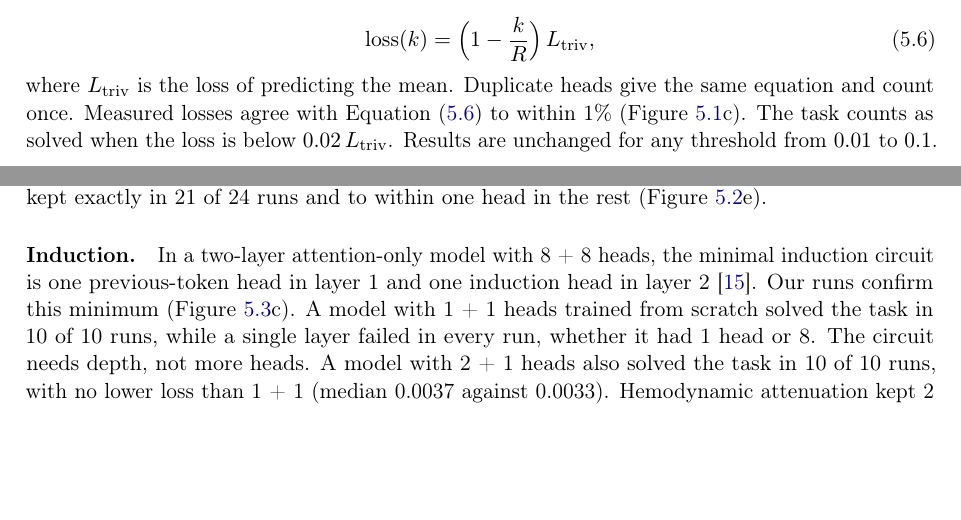
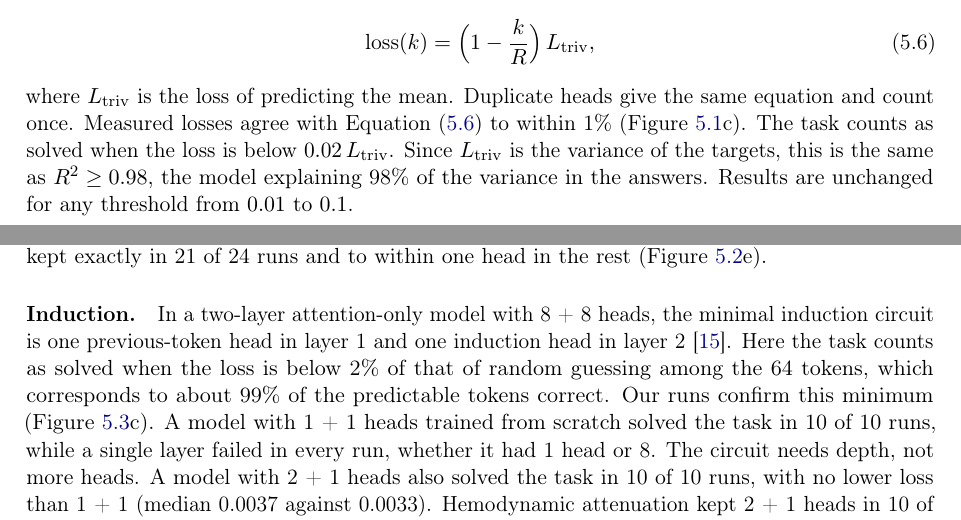
Before and after one commit to masonkadem/HMHA, a LaTeX thesis (paper/thesis_macro_to_micro.tex): two parts of pages 5 and 7 of 12, joined at a grey line, cut so that both start at the same text, the shorter picture padded with empty space. Compiled offline with pdfLaTeX.

Commit message:
Chapter: solved bar stated as R^2 >= 0.98 (retrieval) and about 99% correct (induction)

```diff
--- a/paper/thesis_macro_to_micro.tex
+++ b/paper/thesis_macro_to_micro.tex
@@ -240,8 +240,9 @@ $\kstar = R$ heads, and with $k < R$ heads the lowest achievable loss is
 \end{equation}
 where $\Ltriv$ is the loss of predicting the mean. Duplicate heads give the same equation and count
 once. Measured losses agree with Equation~\eqref{eq:law} to within 1\% (Figure~\ref{fig:setup}c).
-The task counts as solved when the loss is below $0.02\,\Ltriv$. Results are unchanged for any
-threshold from $0.01$ to $0.1$.
+The task counts as solved when the loss is below $0.02\,\Ltriv$. Since $\Ltriv$ is the variance of
+the targets, this is the same as $R^2 \ge 0.98$, the model explaining 98\% of the variance in the
+answers. Results are unchanged for any threshold from $0.01$ to $0.1$.
 
 \subsection{Model}
 
@@ -335,6 +336,8 @@ kept exactly in 21 of 24 runs and to within one head in the rest (Figure~\ref{fi
 
 \paragraph{Induction.} In a two-layer attention-only model with 8 + 8 heads, the minimal induction
 circuit is one previous-token head in layer 1 and one induction head in layer 2 \cite{olsson2022}.
+Here the task counts as solved when the loss is below 2\% of that of random guessing among the 64
+tokens, which corresponds to about 99\% of the predictable tokens correct.
 Our runs confirm this minimum (Figure~\ref{fig:induction}c). A model with 1 + 1 heads trained
 from scratch solved the task in 10 of 10 runs, while a single layer failed in every run, whether
 it had 1 head or 8. The circuit needs depth, not more heads. A model with 2 + 1 heads also
```
Also changed, not shown: paper/thesis_macro_to_micro.pdf.
